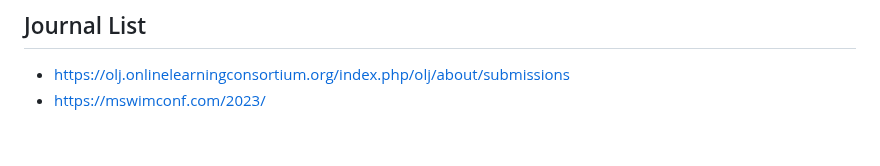
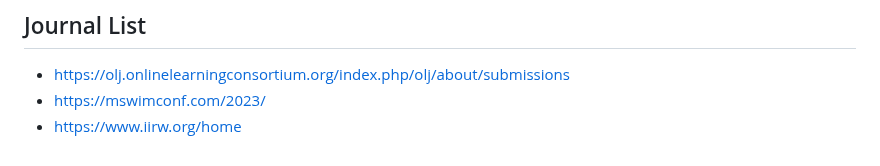
Before and after one commit to bithabib/flash_ssd_simulator_web, a Markdown page: README.md, the part around the change. Drawn GitHub-style.

```diff
--- a/README.md
+++ b/README.md
@@ -195,3 +195,4 @@ This simulation is provided under the [MIT License](LICENSE). You are free to us
 ## Journal List
 - https://olj.onlinelearningconsortium.org/index.php/olj/about/submissions
 - https://mswimconf.com/2023/
+- https://www.iirw.org/home
```
